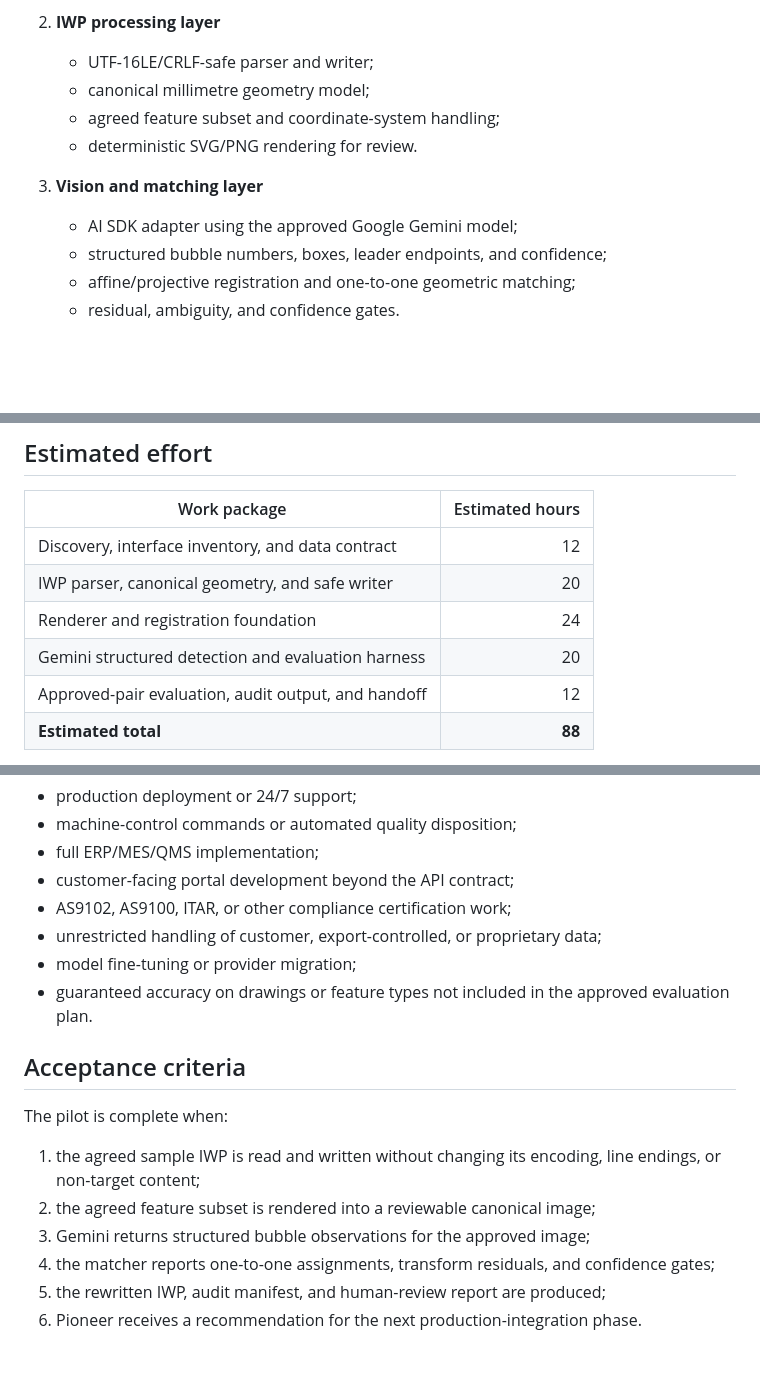
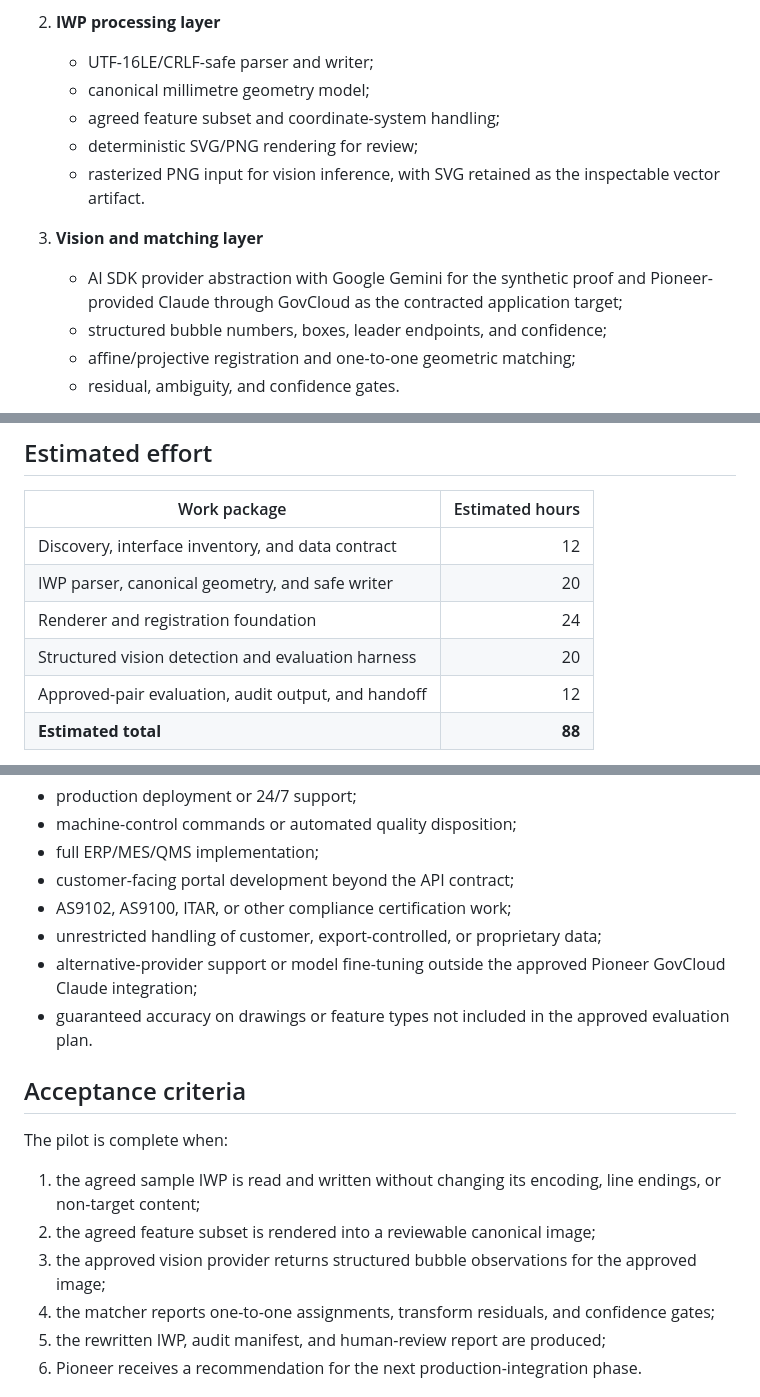
Before and after one commit to EthanThatOneKid/pioneer-api, a Markdown page: docs/pioneer-api-billable-quote-draft.md, 3 parts joined by grey strips. Rendered like a GitHub page; blank space fills up the shorter version.

```diff
--- a/docs/pioneer-api-billable-quote-draft.md
+++ b/docs/pioneer-api-billable-quote-draft.md
@@ -38,10 +38,11 @@ Recommended relationship treatment:
    - UTF-16LE/CRLF-safe parser and writer;
    - canonical millimetre geometry model;
    - agreed feature subset and coordinate-system handling;
-   - deterministic SVG/PNG rendering for review.
+   - deterministic SVG/PNG rendering for review;
+   - rasterized PNG input for vision inference, with SVG retained as the inspectable vector artifact.
 
 3. **Vision and matching layer**
-   - AI SDK adapter using the approved Google Gemini model;
+   - AI SDK provider abstraction with Google Gemini for the synthetic proof and Pioneer-provided Claude through GovCloud as the contracted application target;
    - structured bubble numbers, boxes, leader endpoints, and confidence;
    - affine/projective registration and one-to-one geometric matching;
    - residual, ambiguity, and confidence gates.
@@ -64,7 +65,7 @@ Recommended relationship treatment:
 | Discovery, interface inventory, and data contract | 12 |
 | IWP parser, canonical geometry, and safe writer | 20 |
 | Renderer and registration foundation | 24 |
-| Gemini structured detection and evaluation harness | 20 |
+| Structured vision detection and evaluation harness | 20 |
 | Approved-pair evaluation, audit output, and handoff | 12 |
 | **Estimated total** | **88** |
 
@@ -104,7 +105,7 @@ This quote does not include:
 - customer-facing portal development beyond the API contract;
 - AS9102, AS9100, ITAR, or other compliance certification work;
 - unrestricted handling of customer, export-controlled, or proprietary data;
-- model fine-tuning or provider migration;
+- alternative-provider support or model fine-tuning outside the approved Pioneer GovCloud Claude integration;
 - guaranteed accuracy on drawings or feature types not included in the approved evaluation plan.
 
 ## Acceptance criteria
@@ -113,7 +114,7 @@ The pilot is complete when:
 
 1. the agreed sample IWP is read and written without changing its encoding, line endings, or non-target content;
 2. the agreed feature subset is rendered into a reviewable canonical image;
-3. Gemini returns structured bubble observations for the approved image;
+3. the approved vision provider returns structured bubble observations for the approved image;
 4. the matcher reports one-to-one assignments, transform residuals, and confidence gates;
 5. the rewritten IWP, audit manifest, and human-review report are produced;
 6. Pioneer receives a recommendation for the next production-integration phase.
```
Also changed, not shown: other parts of docs/pioneer-api-billable-quote-draft.md (+1 -1 lines), docs/iwp-bubble-proof-report.md (+4 -2 lines).
